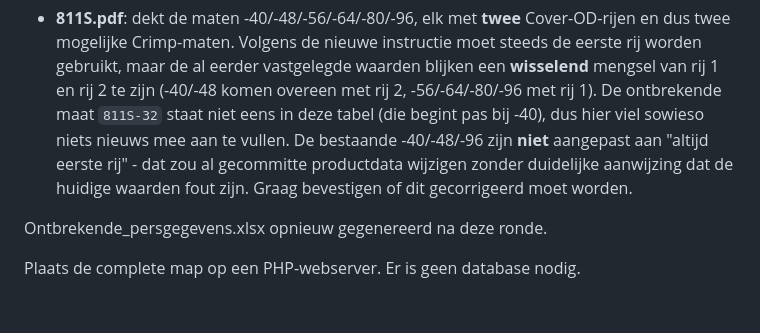
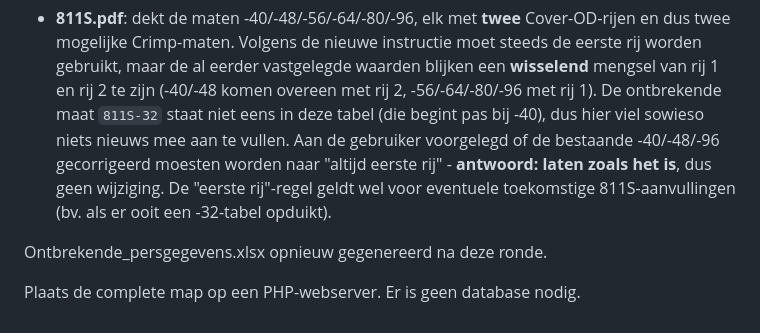
Before and after one commit to MadPatrick/Geeve_selectors, a Markdown page: hoses/README.md, the part around the change. Drawn GitHub-style.

Commit message:
811S-40/-48/-96: gebruiker bevestigt geen correctie nodig
Op de vraag of de bestaande waarden (mengsel rij1/rij2 uit 811S.pdf)
gecorrigeerd moesten worden naar "altijd eerste rij": nee, laten zoals
het is. README bijgewerkt om dit open punt te sluiten.

Co-Authored-By: Claude Sonnet 5 <noreply@anthropic.com>
Claude-Session: https://claude.ai/code/session_01DUVA1TaPw9or4iDCMSTAyb

```diff
--- a/hoses/README.md
+++ b/hoses/README.md
@@ -794,9 +794,10 @@ gebruiker toegepast: crimp-/schilgegevens zijn gelijk voor Staal en RVS (identie
   Crimp-maten. Volgens de nieuwe instructie moet steeds de eerste rij worden gebruikt, maar de al eerder
   vastgelegde waarden blijken een **wisselend** mengsel van rij 1 en rij 2 te zijn (-40/-48 komen overeen met rij
   2, -56/-64/-80/-96 met rij 1). De ontbrekende maat `811S-32` staat niet eens in deze tabel (die begint pas bij
-  -40), dus hier viel sowieso niets nieuws mee aan te vullen. De bestaande -40/-48/-96 zijn **niet** aangepast aan
-  "altijd eerste rij" - dat zou al gecommitte productdata wijzigen zonder duidelijke aanwijzing dat de huidige
-  waarden fout zijn. Graag bevestigen of dit gecorrigeerd moet worden.
+  -40), dus hier viel sowieso niets nieuws mee aan te vullen. Aan de gebruiker voorgelegd of de bestaande
+  -40/-48/-96 gecorrigeerd moesten worden naar "altijd eerste rij" - **antwoord: laten zoals het is**, dus geen
+  wijziging. De "eerste rij"-regel geldt wel voor eventuele toekomstige 811S-aanvullingen (bv. als er ooit een
+  -32-tabel opduikt).
 
 Ontbrekende_persgegevens.xlsx opnieuw gegenereerd na deze ronde.
 
```
